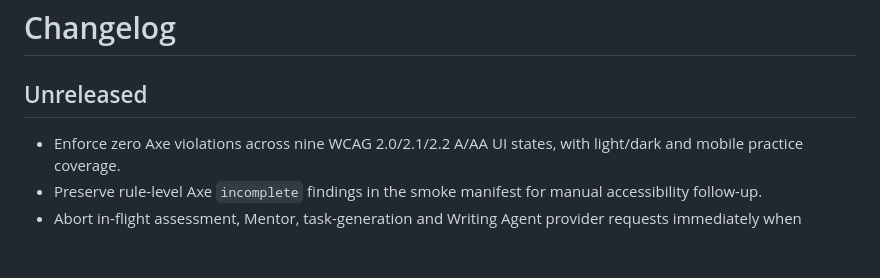
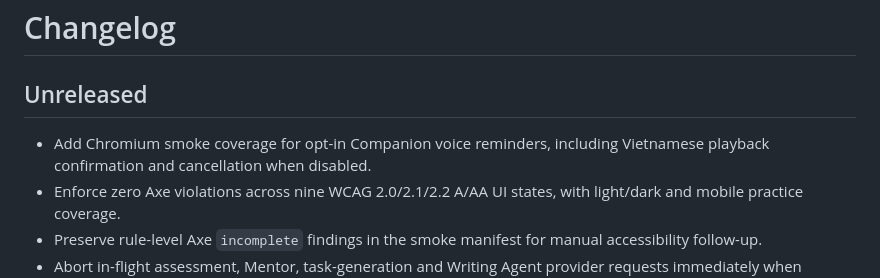
Before and after one commit to Nolane-x/Hoc-ielts-writing, a Markdown page: CHANGELOG.md, the part around the change. Rendered like a GitHub page; blank space fills up the shorter version.

Commit message:
docs: record Companion voice reminder smoke coverage

```diff
--- a/CHANGELOG.md
+++ b/CHANGELOG.md
@@ -1,6 +1,7 @@
 # Changelog
 
 ## Unreleased
+- Add Chromium smoke coverage for opt-in Companion voice reminders, including Vietnamese playback confirmation and cancellation when disabled.
 - Enforce zero Axe violations across nine WCAG 2.0/2.1/2.2 A/AA UI states, with light/dark and mobile practice coverage.
 - Preserve rule-level Axe `incomplete` findings in the smoke manifest for manual accessibility follow-up.
 - Abort in-flight assessment, Mentor, task-generation and Writing Agent provider requests immediately when provider consent is revoked, with regression coverage for cancellation and request-start races.
```
